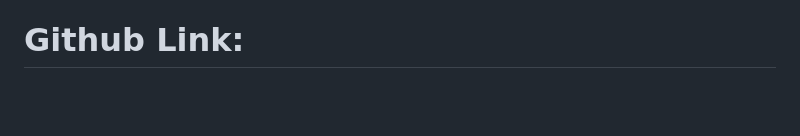
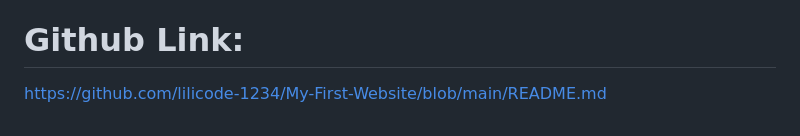
Before and after one commit to lilicode-1234/My-First-Website, a Markdown page: README.md, the part around the change. GitHub-like rendering; blank space fills up the shorter version.

Commit message:
Update README.md
Added a github link

```diff
--- a/README.md
+++ b/README.md
@@ -78,3 +78,4 @@ The purpose of the website is to provide visitors with an easy and engaging way
   * Lori Hum, 2026 [online image] available at <https://za.pinterest.com/search/pins/?q=cats%20adopt&rs=rs&source_id=rs_m5ui4Xiy&top_pin_ids=127789708167030399&eq=&etslf=1815>
 
 # Github Link:
+https://github.com/lilicode-1234/My-First-Website/blob/main/README.md
```
